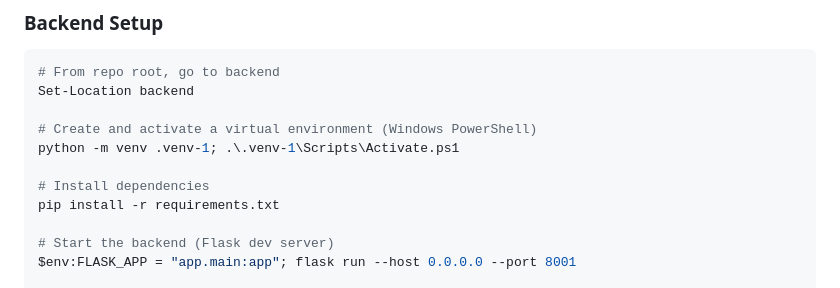
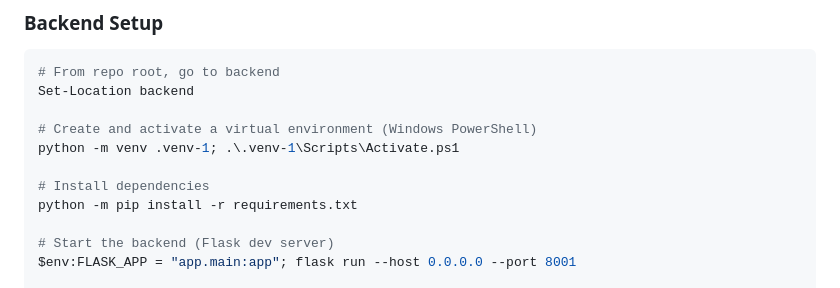
Before and after one commit to t3idma00/blood-flow-simulation, a Markdown page: README.md, the part around the change. GitHub-like rendering.

Commit message:
Update pip install command to use python -m

```diff
--- a/README.md
+++ b/README.md
@@ -46,7 +46,7 @@ Set-Location backend
 python -m venv .venv-1; .\.venv-1\Scripts\Activate.ps1
 
 # Install dependencies
-pip install -r requirements.txt
+python -m pip install -r requirements.txt
 
 # Start the backend (Flask dev server)
 $env:FLASK_APP = "app.main:app"; flask run --host 0.0.0.0 --port 8001
```
